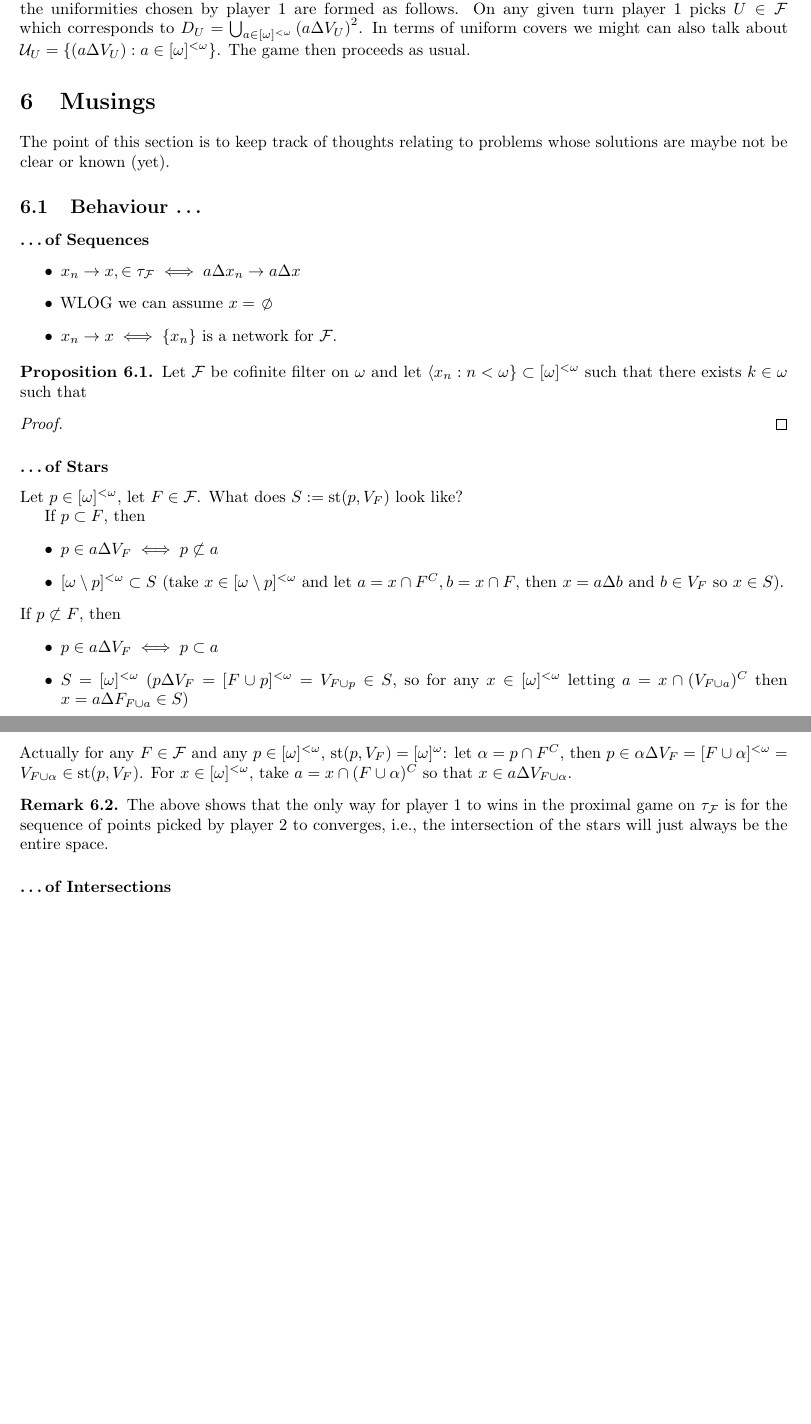
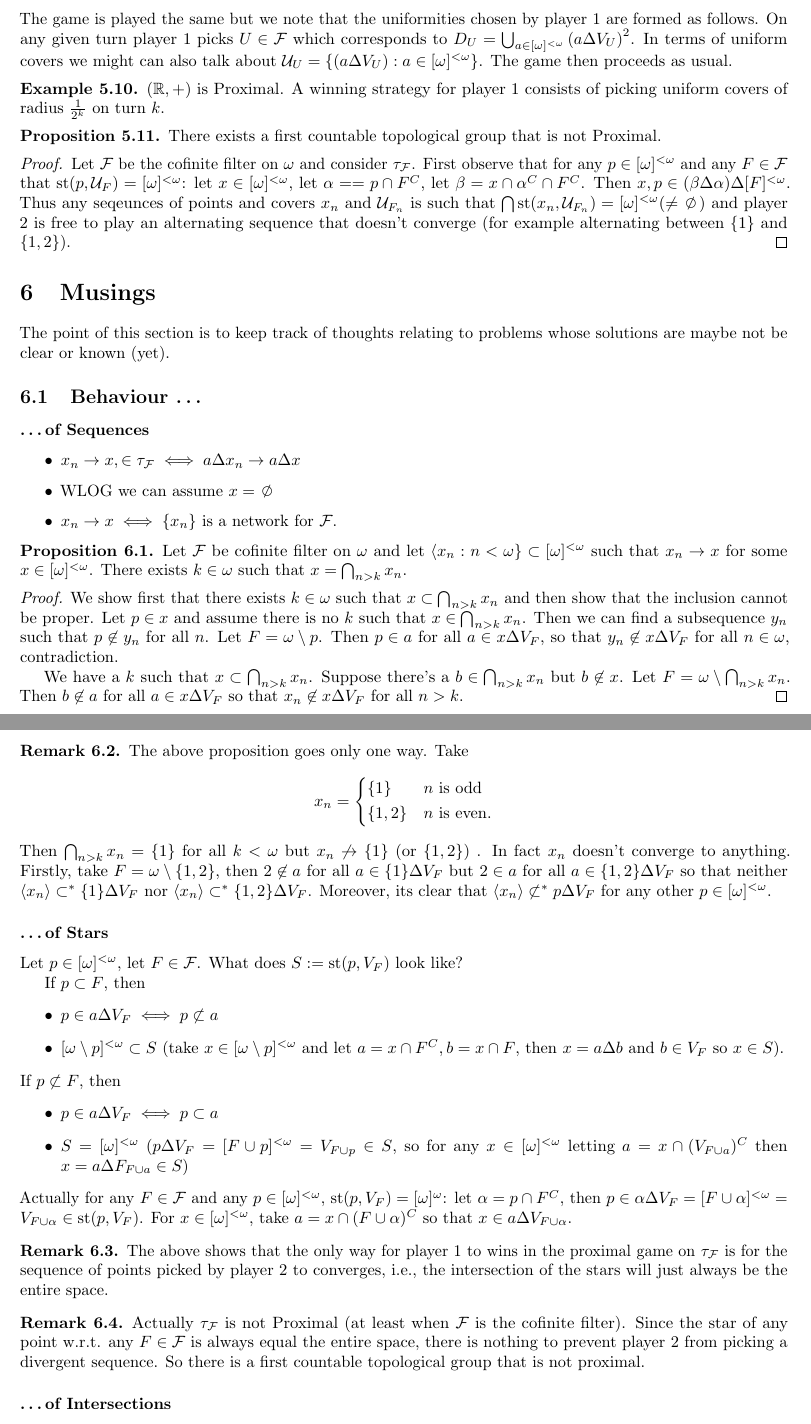
Before and after one commit to NAndrews4122/SeqFU-top, a LaTeX document (SeqFU-top.tex): two parts of pages 11 and 12 of 12, joined at a grey line, cut so that both start at the same text, the shorter picture padded with empty space. The pictures show the PDF file SeqFU-top.pdf that the author committed with the source.

Commit message:
more werk

```diff
--- a/SeqFU-top.tex
+++ b/SeqFU-top.tex
@@ -521,7 +521,5 @@ This game is due to Bell and is described as follows. Let \((X, \D)\) be a unifo
     As the elements of \(\D\) are symmetric, we have both \(x \in \ \rho\left(\langle x_1, \dots, x_n\rangle\right)[x_{n + 1}]\) and \(x \in \rho\left(\langle x_1, \dots, x_{n - 1}\rangle\right)[x_n]\), which implies \(x_{n + 1} \in \left(\rho\left(\langle x_1, \dots, x_n\rangle\right) +  \rho\left(\langle x_1, \dots, x_{n - 1}\rangle\right)\right)[x_n]\). Thus \(x_{n + 1} \in \rho\left(\langle x_1, \dots, x_{n - 1}\rangle\right)[x_n]\) as \(\rho\left(\langle x_1, \dots, x_{n - 1}\rangle\right) \supset \rho\left(\langle x_1, \dots, x_n\rangle\right)\) since \(\rho\) is a well defined strategy. Hence \(\langle x_n : n \in \omega \rangle\) is a \(\rho\)-sequence and \(x \in \bigcap_{n \in \omega}\rho\left(\langle x_1, \dots, x_{n - 1}\rangle\right)[x_n]\), which implies that \(\langle x_n \in \omega \: : \: n \in \omega\rangle\) must converge to \(x\), which follows by our assumption that \(X\) is Hausdorff.
 \end{proof}
 
-\begin{rem}[Proximal Game on Topological Groups]
-    The game is played the same but we note that the uniformities chosen by player 1 are formed as follows. On any given turn player 1 picks \(U \in \F\) which corresponds to \(D_U = \bigcup_{a \in [\omega]^{<\omega}}\left(a\Delta V_U\right)^2\). In terms of uniform covers we might can also talk about \(\U_U = \{(a\Delta V_U):a \in [\omega]^{<\omega}\}\). The game then proceeds as usual.
-\end{rem}
+\subsection{Proximal Game on Topological Groups}
 
@@ -528,4 +527,14 @@ This game is due to Bell and is described as follows. Let \((X, \D)\) be a unifo
 
+\begin{exam}
+    \((\bR, +)\) is Proximal. A winning strategy for player 1 consists of picking uniform covers of radius \(\frac{1}{2^k}\) on turn \(k\).
+\end{exam}
+
+\begin{prop}
+    There exists a first countable topological group that is not Proximal.
+\end{prop}
+\begin{proof}
+    Let \(\F\) be the cofinite filter on \(\omega\) and consider \(\tau_{\F}\). First observe that for any \(p \in [\omega]^{< \omega}\) and any \(F \in \F\) that \(\st(p, \U_F) = [\omega]^{< \omega}\): let \(x \in [\omega]^{< \omega}\), let \(\alpha = = p \cap F^C\), let \(\beta = x \cap \alpha^C \cap F^C\). Then \(x, p \in (\beta\Delta\alpha)\Delta [F]^{< \omega}\). Thus any seqeunces of points and covers \(x_n\) and \(\U_{F_n}\) is such that \(\bigcap \st(x_n, \U_{F_n}) = [\omega]^{<\omega} (\neq \nothing)\) and player 2 is free to play an alternating sequence that doesn't converge (for example alternating between \(\{1\}\) and \(\{1, 2\}\)).
+\end{proof}
 \section{Musings}
 The point of this section is to keep track of thoughts relating to problems whose solutions are maybe not be clear or known (yet).
 
@@ -542,11 +551,23 @@ The point of this section is to keep track of thoughts relating to problems whos
     \item \(x_n \to x \iff \{x_n\}\) is a network for \(\F\).
 \end{itemize}
 \begin{prop}
-    Let \(\F\) be cofinite filter on \(\omega\) and let \(\langle x_n :n < \omega\} \subset [\omega]^{<\omega}\) such that there exists \(k \in \omega\) such that
+    Let \(\F\) be cofinite filter on \(\omega\) and let \(\langle x_n :n < \omega\} \subset [\omega]^{<\omega}\) such that \(x_n \to x\) for some \(x \in [\omega]^{<\omega}\). There exists \(k \in \omega\) such that \(x = \bigcap_{n > k}x_n\).
 \end{prop}
 \begin{proof}
+    We show first that there exists \(k \in \omega\) such that \(x \subset \bigcap_{n > k}x_n\) and then show that the inclusion cannot be proper. Let \(p \in x\) and assume there is no \(k\) such that \(x \in  \bigcap_{n > k}x_n\). Then we can find a subsequence \(y_n\) such that \(p \not \in y_n\) for all \(n\). Let \(F = \omega\setminus p\). Then \(p \in a\) for all \(a \in x\Delta V_F\), so that \(y_n \not \in x\Delta V_F\) for all \(n \in \omega\), contradiction.
 
+    We have a \(k\) such that \(x \subset \bigcap_{n > k}x_n\). Suppose there's a \(b \in \bigcap_{n > k}x_n\) but \(b \not \in x\). Let \(F = \omega \setminus\bigcap_{n > k}x_n\). Then \(b \not \in a\) for all \(a \in x\Delta V_F\) so that \(x_n \not \in x\Delta V_F\) for all \(n > k\).
 \end{proof}
+\begin{rem}
+    The above proposition goes only one way. Take
+    \[
+        x_n = \begin{dcases}
+        \{1\} &  n \text{ is odd}\\
+        \{1, 2\} & n \text{ is even.}
+        \end{dcases}
+    \]
+    Then \(\bigcap_{n > k}x_n = \{1\}\) for all \(k < \omega\) but \(x_n \not \to \{1\}\) (or \(\{1, 2\}\)) . In fact \(x_n\) doesn't converge to anything. Firstly, take \(F = \omega \setminus \{1, 2\}\), then \(2 \not \in a\) for all \(a \in \{1\}\Delta V_F\) but \(2 \in a\) for all \(a \in \{1, 2\}\Delta V_F\) so that neither \(\langle x_n \rangle \asubset \{1\}\Delta V_F\) nor \(\langle x_n \rangle \asubset \{1,2\}\Delta V_F\). Moreover, its clear that \(\langle x_n \rangle \not\asubset p\Delta V_F\) for any other \(p \in [\omega]^{<\omega}\).
+\end{rem}
 \subsubsection*{\dots of Stars}
 
 Let \(p \in [\omega]^{<\omega}\), let \(F \in \F\). What does \(S :=\st(p, V_F)\) look like?
@@ -566,6 +587,9 @@ Actually for any \(F \in \F\) and any \(p \in [\omega]^{<\omega}\), \(\st(p, V_F
 \begin{rem}
     The above shows that the only way for player 1 to wins in the proximal game on \(\tau_{\F}\) is for the sequence of points picked by player 2 to converges, i.e., the intersection of the stars will just always be the entire space.
 \end{rem}
+\begin{rem}
+    Actually \(\tau_{\F}\) is not Proximal (at least when \(\F\) is the cofinite filter). Since the star of any point w.r.t. any \(F \in \F\) is always equal the entire space, there is nothing to prevent player 2 from picking a divergent sequence. So there is a first countable topological group that is not proximal.
+\end{rem}
 
 \subsubsection*{\dots of Intersections}
 
@@ -577,7 +601,11 @@ Suppose \(\langle a_n:n < \omega\rangle \subset  [\omega]^{<\omega}\) and \(\lan
 \end{itemize}
 
 \subsubsection*{\dots of Filters}
-The choice of \(\F\) directly determines the topological properties of \(\tau_{\F}\). Thus if \(\F\) is a countably generated filter then \(\tau_{\F}\) is first countable and it follows that \(\tau_{\F}\) is Proximal. \textcolor{red}{TODO: describe the winning strategy for player 1, it has to exist.}
+The choice of \(\F\) directly determines the topological properties of \(\tau_{\F}\). \sout{Thus if \(\F\) is a countably generated filter then \(\tau_{\F}\) is first countable and it follows that \(\tau_{\F}\) is Proximal.} \textcolor{red}{\sout{TODO: describe the winning strategy for player 1, it has to exist.}} \textbf{FIRST COOUNTABLE DOES NOT IMPLY PROXIMAL!}
+
+
+\subsubsection*{\dots of Covers}
+Given that our favourite topological group is essentially useless in terms of uniform covers and the proximal game, check to see if theres another way to go about dealing with uniformities in top groups or a way of modifying the Proximal game in order to obtain more meaningfull properties.
 
 %%%%%%%%%%%%%%%%%%%%%%%%%%%%%%%%%%%%%%%%%%%%%%%%%%%%%%%%%%%%%%%%%%%%%%%%%%%%%%%%%%%%%%%%%%%%%%%%%%%%%%%%%
 %\newpage
```
Also changed, not shown: SeqFU-top.pdf, SeqFU-top.tex (1 more changed lines), 1 other file.
